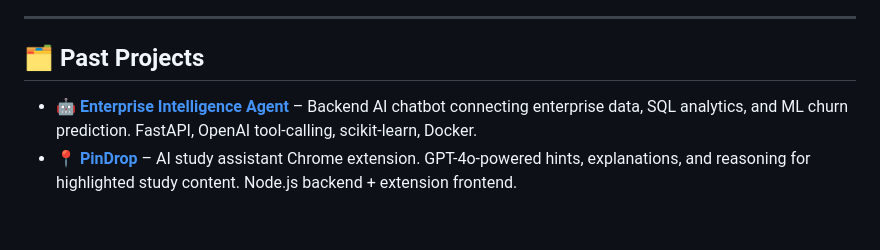
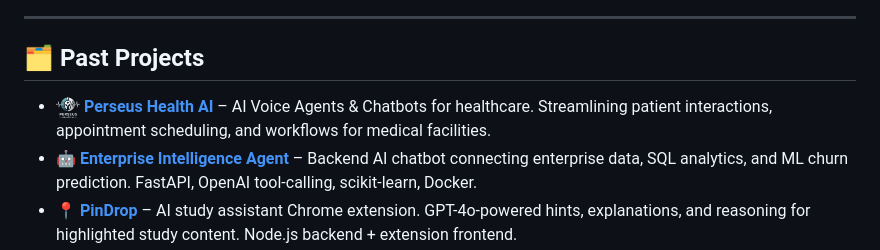
Before and after one commit to Anas0709/Anas0709, a Markdown page: README.md, the part around the change. GitHub-like rendering; pictures changed too: assets/perseushealthai.png (added); blank space fills up the shorter version.

Commit message:
Add Perseus Health AI to Past Projects with logo
Made-with: Cursor

```diff
--- a/README.md
+++ b/README.md
@@ -99,6 +99,7 @@ Currently based in **Houston, TX** and building the AI agent platform at Katy IS
 
 ## 🗂️ Past Projects
 
+- <img src="https://raw.githubusercontent.com/Anas0709/Anas0709/main/assets/perseushealthai.png" width="24" height="24" alt="Perseus Health AI" style="vertical-align: middle;" /> [**Perseus Health AI**](https://perseushealthai.com/) – AI Voice Agents & Chatbots for healthcare. Streamlining patient interactions, appointment scheduling, and workflows for medical facilities.
 - 🤖 [**Enterprise Intelligence Agent**](https://github.com/Anas0709/enterprise-intelligence-agent) – Backend AI chatbot connecting enterprise data, SQL analytics, and ML churn prediction. FastAPI, OpenAI tool-calling, scikit-learn, Docker.
 - 📍 [**PinDrop**](https://github.com/Anas0709/PinDrop) – AI study assistant Chrome extension. GPT-4o-powered hints, explanations, and reasoning for highlighted study content. Node.js backend + extension frontend.
 - 📋 [**Feature Prioritizer**](https://github.com/Anas0709/feature-prioritizer) – Interactive web app for data-driven product feature prioritization using RICE and MoSCoW frameworks. Next.js, TypeScript, Tailwind CSS, Chart.js.
```
